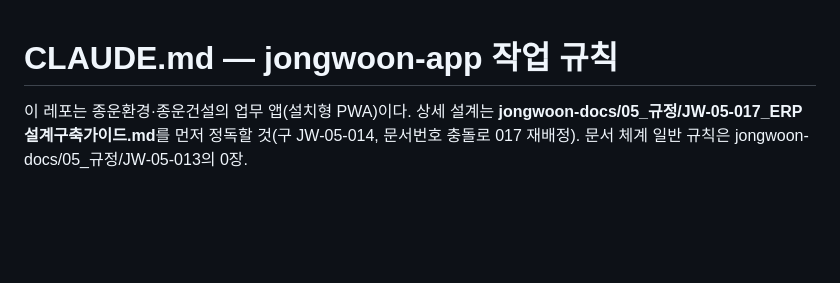
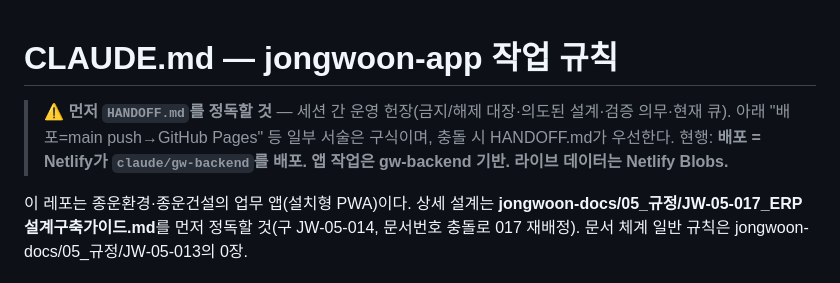
Before and after one commit to ngi6442-afk/jongwoon-app, a Markdown page: CLAUDE.md, the part around the change. GitHub-like rendering; blank space fills up the shorter version.

```diff
--- a/CLAUDE.md
+++ b/CLAUDE.md
@@ -1,4 +1,8 @@
 # CLAUDE.md — jongwoon-app 작업 규칙
+
+> **⚠ 먼저 `HANDOFF.md`를 정독할 것** — 세션 간 운영 헌장(금지/해제 대장·의도된 설계·검증 의무·현재 큐).
+> 아래 "배포=main push→GitHub Pages" 등 일부 서술은 구식이며, 충돌 시 HANDOFF.md가 우선한다.
+> 현행: **배포 = Netlify가 `claude/gw-backend`를 배포. 앱 작업은 gw-backend 기반. 라이브 데이터는 Netlify Blobs.**
 
 이 레포는 종운환경·종운건설의 업무 앱(설치형 PWA)이다. 상세 설계는 **jongwoon-docs/05_규정/JW-05-017_ERP설계구축가이드.md**를 먼저 정독할 것(구 JW-05-014, 문서번호 충돌로 017 재배정). 문서 체계 일반 규칙은 jongwoon-docs/05_규정/JW-05-013의 0장.
 
```
Also changed, not shown: HANDOFF.md (added, +55 -0 lines).
